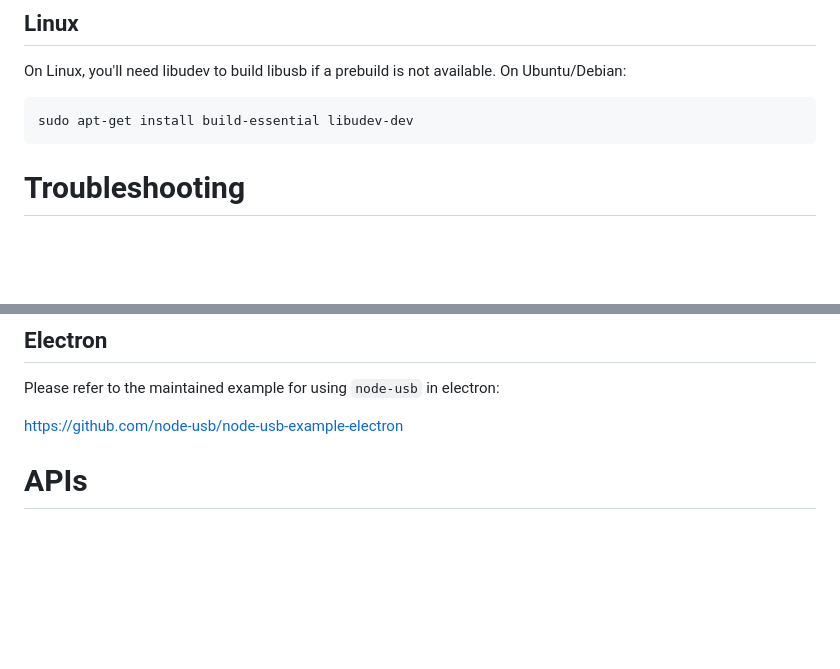
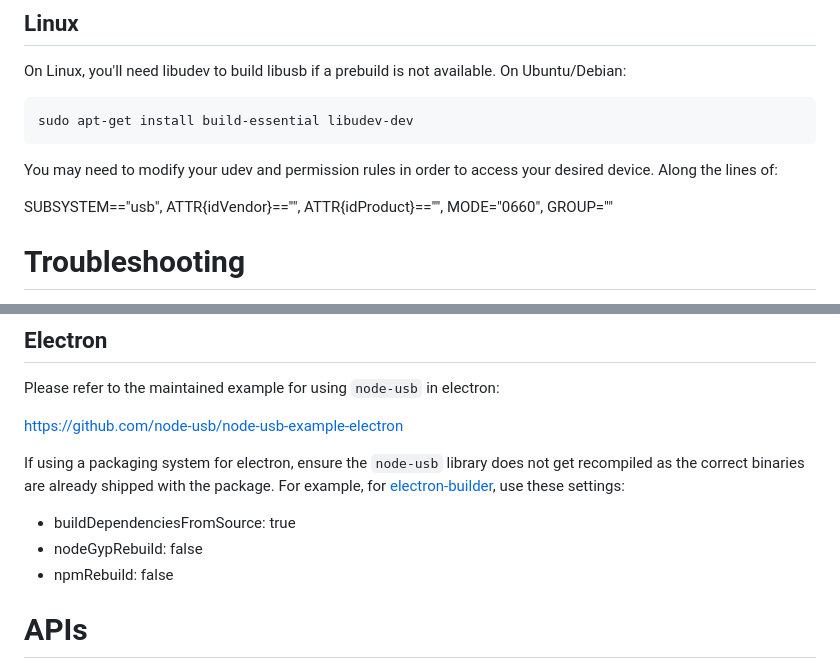
Before and after one commit to node-usb/node-usb, a Markdown page: README.md, 2 parts joined by grey strips. GitHub-like rendering; blank space fills up the shorter version.

````diff
--- a/README.md
+++ b/README.md
@@ -29,6 +29,10 @@ On Linux, you'll need libudev to build libusb if a prebuild is not available. On
 ```bash
 sudo apt-get install build-essential libudev-dev
 ```
+
+You may need to modify your udev and permission rules in order to access your desired device. Along the lines of:
+
+SUBSYSTEM=="usb", ATTR{idVendor}=="<USB VENDOR ID>", ATTR{idProduct}=="<USB PRODUCT ID>", MODE="0660", GROUP="<A GROUP YOUR USER IS IN>"
 
 # Troubleshooting
 
@@ -202,6 +206,12 @@ import { WebUSB } from 'usb';
 Please refer to the maintained example for using `node-usb` in electron:
 
 https://github.com/node-usb/node-usb-example-electron
+
+If using a packaging system for electron, ensure the `node-usb` library does not get recompiled as the correct binaries are already shipped with the package. For example, for [electron-builder](https://www.electron.build/), use these settings:
+
+- buildDependenciesFromSource: true
+- nodeGypRebuild: false
+- npmRebuild: false
 
 # APIs
 Since `v2.0.0`, the `node-usb` library supports two APIs:
````
